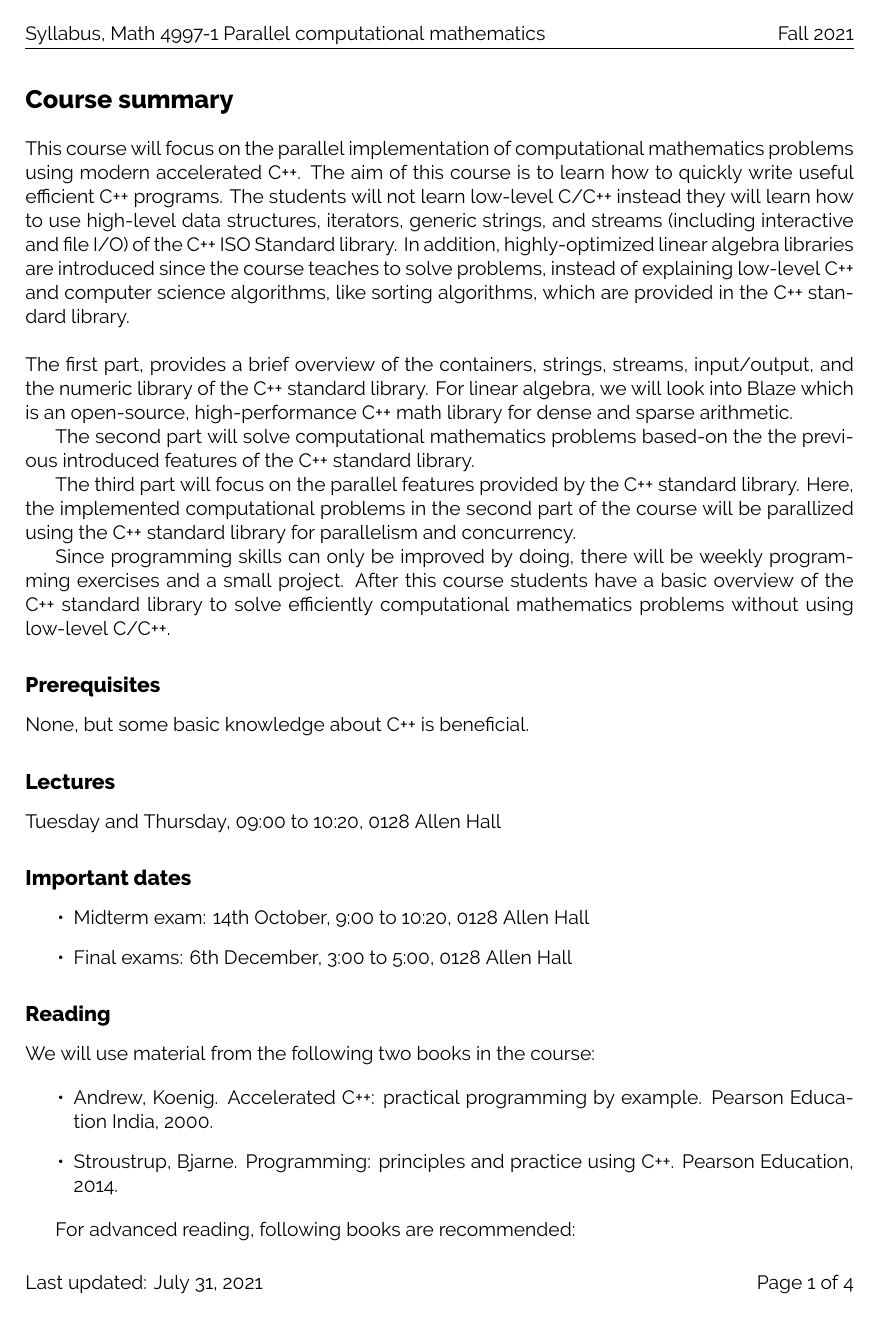
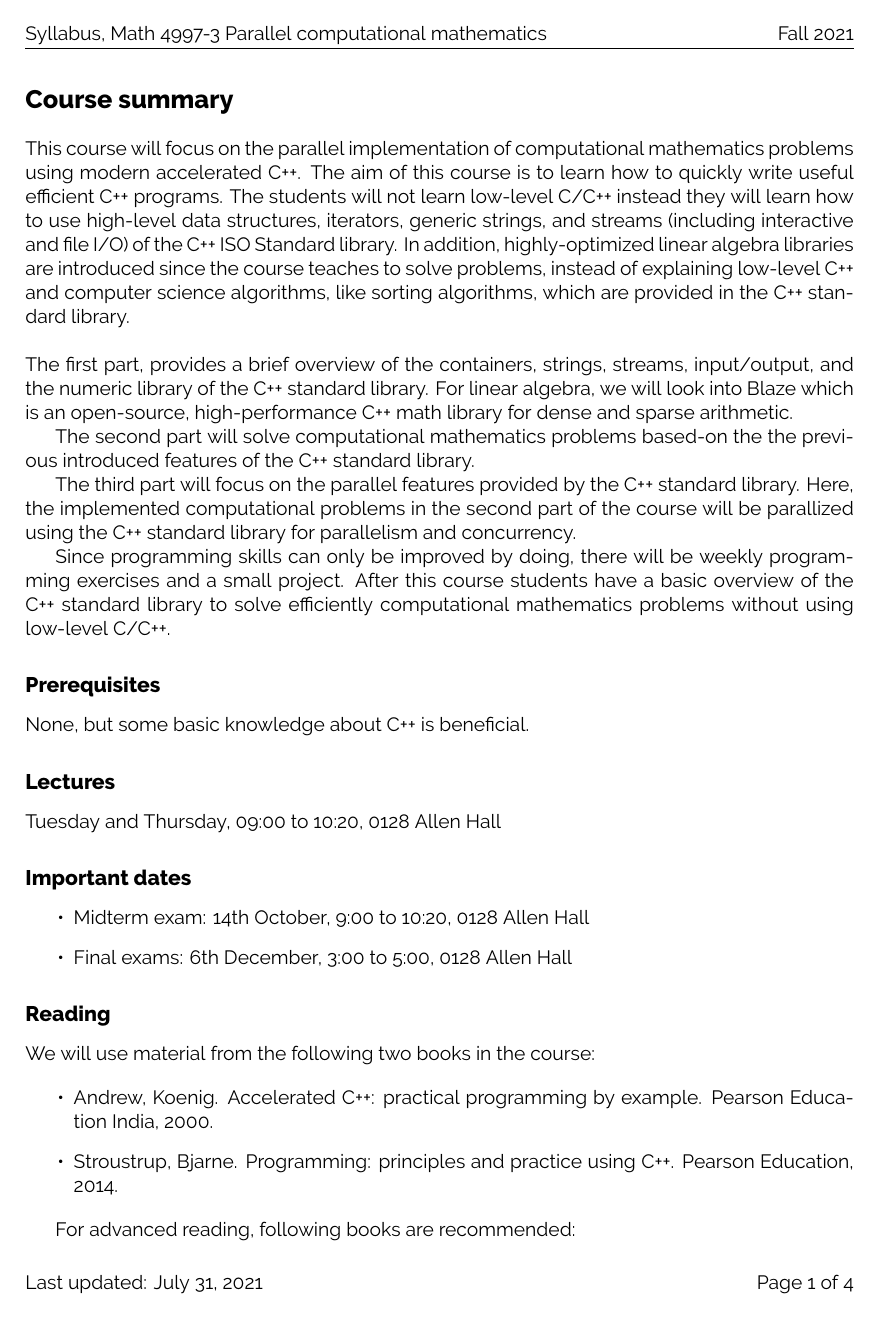
Before and after one commit to diehlpkteaching/ParallelComputationMath, a LaTeX document (syllabus/syllabus.tex, which reads template/variables.tex): page 1 of 4. Compiled offline with XeLaTeX.

Commit message:
Update syllabus

```diff
--- a/template/variables.tex
+++ b/template/variables.tex
@@ -1,7 +1,7 @@
 \newcommand{\courseurl}[0]{https://www.cct.lsu.edu/\string~pdiehl/teaching/2021/4997/}
 \newcommand{\coursetimeline}[0]{https://www.cct.lsu.edu/~pdiehl/teaching/2021/4997/timeline.pdf}
 \newcommand{\coursesyllabus}[0]{https://www.cct.lsu.edu/~pdiehl/teaching/2021/4997/syllabus.pdf}
-\newcommand{\coursename}[0]{Math 4997-1}
+\newcommand{\coursename}[0]{Math 4997-3}
 \newcommand{\coursemailinglist}[0]{https://mail.cct.lsu.edu/mailman/listinfo/par4997}
 \newcommand{\coursesemester}{Fall 2021}
 \newcommand{\courselocation}{0128 Allen Hall}
```
